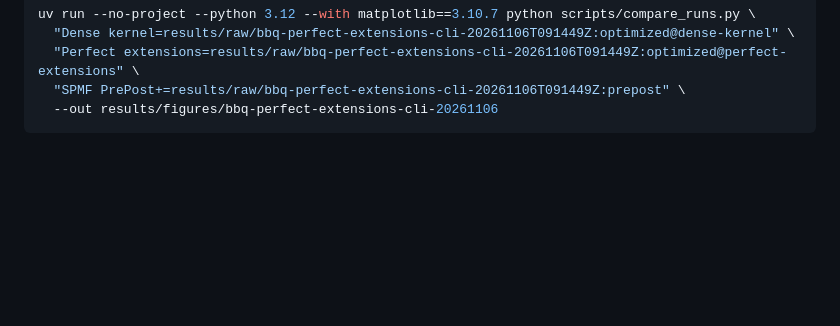
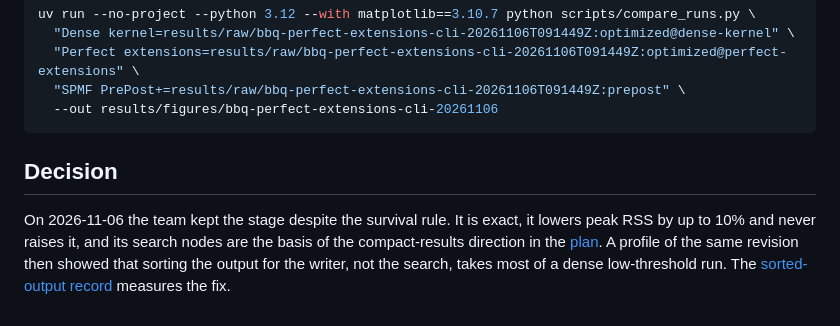
Before and after one commit to NgTHung/Itemset, a Markdown page: docs/bbq-perfect-extensions-runtime-2026-11-06.md, the part around the change. Rendered like a GitHub page; blank space fills up the shorter version.

Commit message:
docs: record the decision to keep perfect-extension pruning
Refs DAT-17

````diff
--- a/docs/bbq-perfect-extensions-runtime-2026-11-06.md
+++ b/docs/bbq-perfect-extensions-runtime-2026-11-06.md
@@ -51,3 +51,7 @@ uv run --no-project --python 3.12 --with matplotlib==3.10.7 python scripts/compa
   "SPMF PrePost+=results/raw/bbq-perfect-extensions-cli-20261106T091449Z:prepost" \
   --out results/figures/bbq-perfect-extensions-cli-20261106
 ```
+
+## Decision
+
+On 2026-11-06 the team kept the stage despite the survival rule. It is exact, it lowers peak RSS by up to 10% and never raises it, and its search nodes are the basis of the compact-results direction in the [plan](eclat-optimization-plan-2026-10-30.md#future-directions-for-the-report). A profile of the same revision then showed that sorting the output for the writer, not the search, takes most of a dense low-threshold run. The [sorted-output record](bbq-sorted-output-runtime-2026-11-06.md) measures the fix.
````
